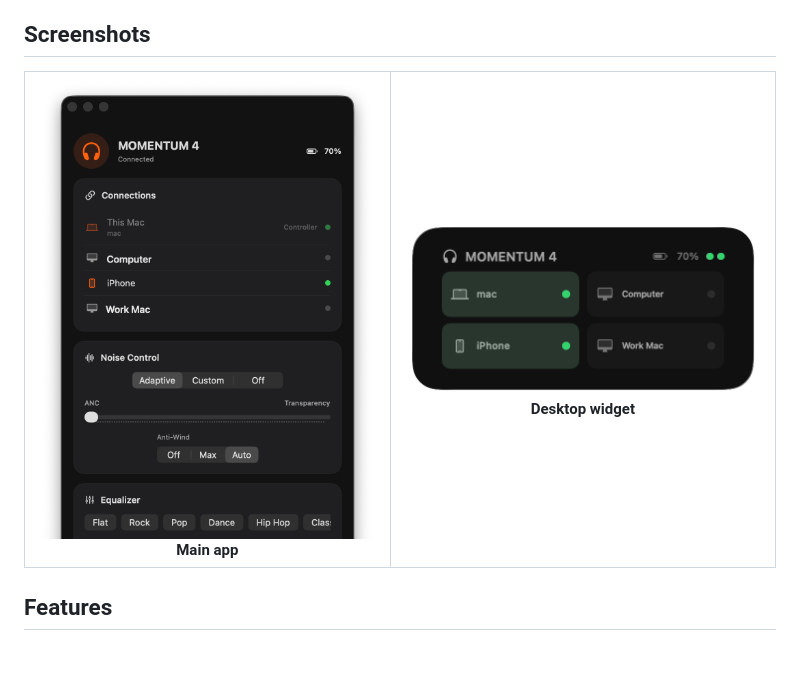
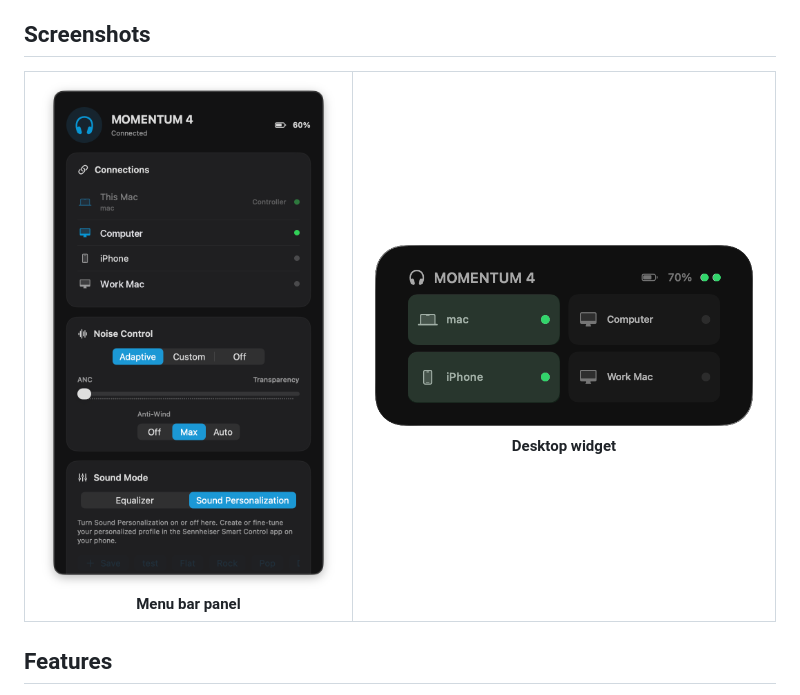
Before and after one commit to Zhengyang-Liu/m4-companion, a Markdown page: README.md, the part around the change. Rendered like a GitHub page; pictures changed too: docs/assets/app-main.png; blank space fills up the shorter version.

Commit message:
docs: update homepage menu bar screenshot

```diff
--- a/README.md
+++ b/README.md
@@ -14,7 +14,7 @@ A native macOS menu bar companion for managing a Sennheiser MOMENTUM 4: switch m
 
 <table>
   <tr>
-    <td align="center"><img src="docs/assets/app-main.png" alt="M4 Companion main window showing connections, noise control, and equalizer" width="420"><br><strong>Main app</strong></td>
+    <td align="center"><img src="docs/assets/app-main.png" alt="M4 Companion menu bar panel showing connections, noise control, and sound modes" width="420"><br><strong>Menu bar panel</strong></td>
     <td align="center"><img src="docs/assets/widget.png" alt="M4 Companion medium desktop widget" width="430"><br><strong>Desktop widget</strong></td>
   </tr>
 </table>
```
Also changed, not shown: 1 other file.
